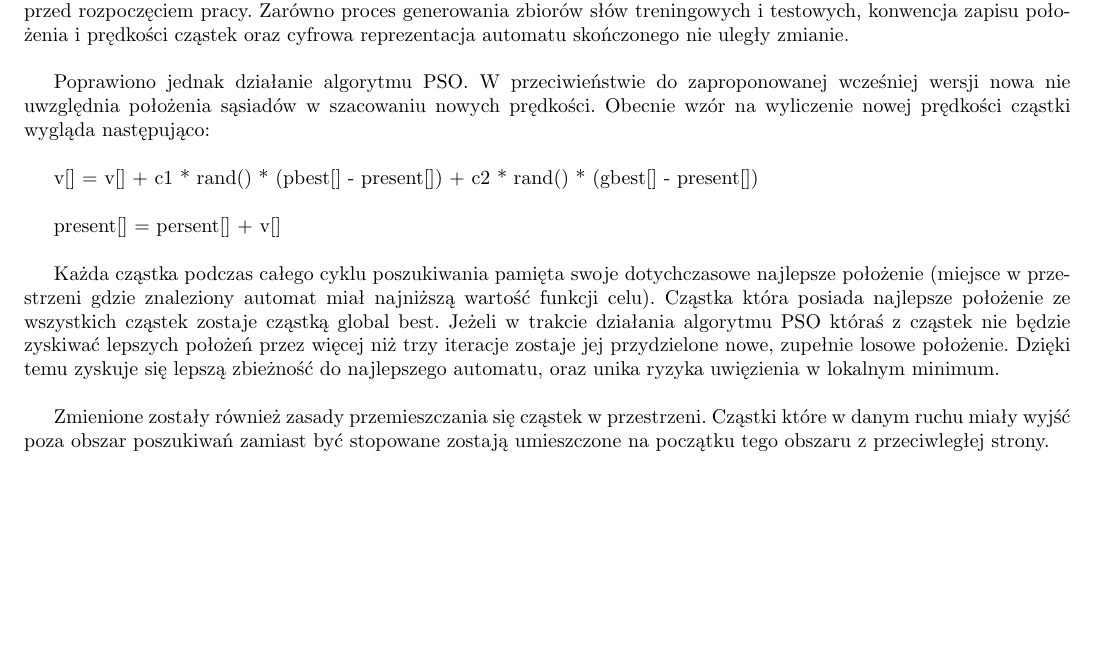
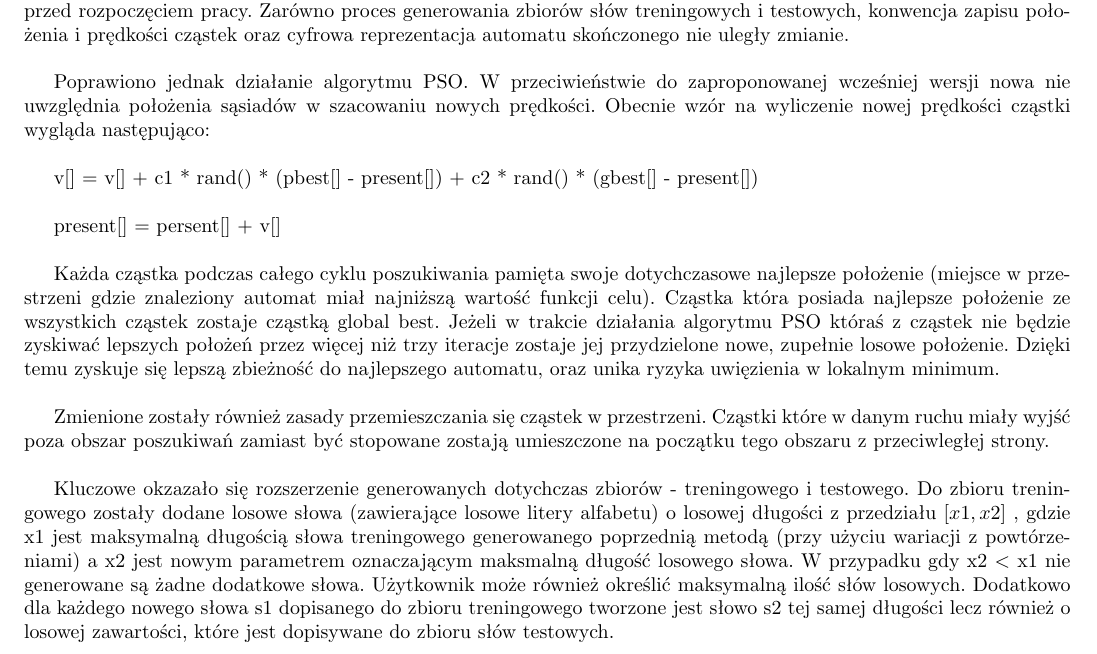
Before and after one commit to Waszker/TAIO, a LaTeX paper (Documentation/Patches/typeinst_partial.tex): part of the page, cut so that both start at the same text, the shorter picture padded with empty space. Compiled offline with pdfLaTeX.

Commit message:
* added new documentation changes about words' sets

```diff
--- a/Documentation/Patches/typeinst_partial.tex
+++ b/Documentation/Patches/typeinst_partial.tex
@@ -74,4 +74,6 @@ Każda cząstka podczas całego cyklu poszukiwania pamięta swoje dotychczasowe
 
 Zmienione zostały również zasady przemieszczania się cząstek w przestrzeni. Cząstki które w danym ruchu miały wyjść poza obszar poszukiwań zamiast być stopowane zostają umieszczone na początku tego obszaru z przeciwległej strony. \\
 
+Kluczowe okzazało się rozszerzenie generowanych dotychczas zbiorów - treningowego i testowego. Do zbioru treningowego zostały dodane losowe słowa (zawierające losowe litery alfabetu) o losowej długości z przedziału $[x1,x2]$ , gdzie x1 jest maksymalną długością słowa treningowego generowanego poprzednią metodą (przy użyciu wariacji z powtórzeniami) a x2 jest nowym parametrem oznaczającym maksmalną długość losowego słowa. W przypadku gdy x2 $<$ x1 nie generowane są żadne dodatkowe słowa. Użytkownik może również określić maksymalną ilość słów losowych. Dodatkowo dla każdego nowego słowa s1 dopisanego do zbioru treningowego tworzone jest słowo s2 tej samej długości lecz również o losowej zawartości, które jest dopisywane do zbioru słów testowych. \\
+
 \end{document}
```
